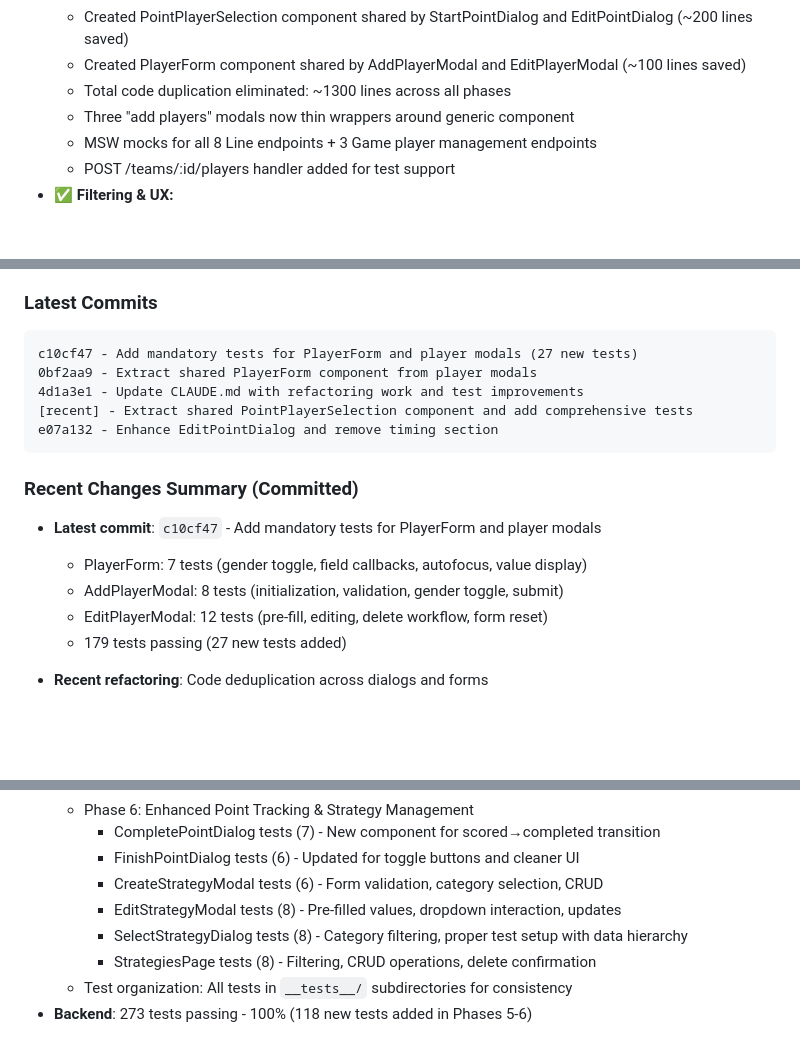
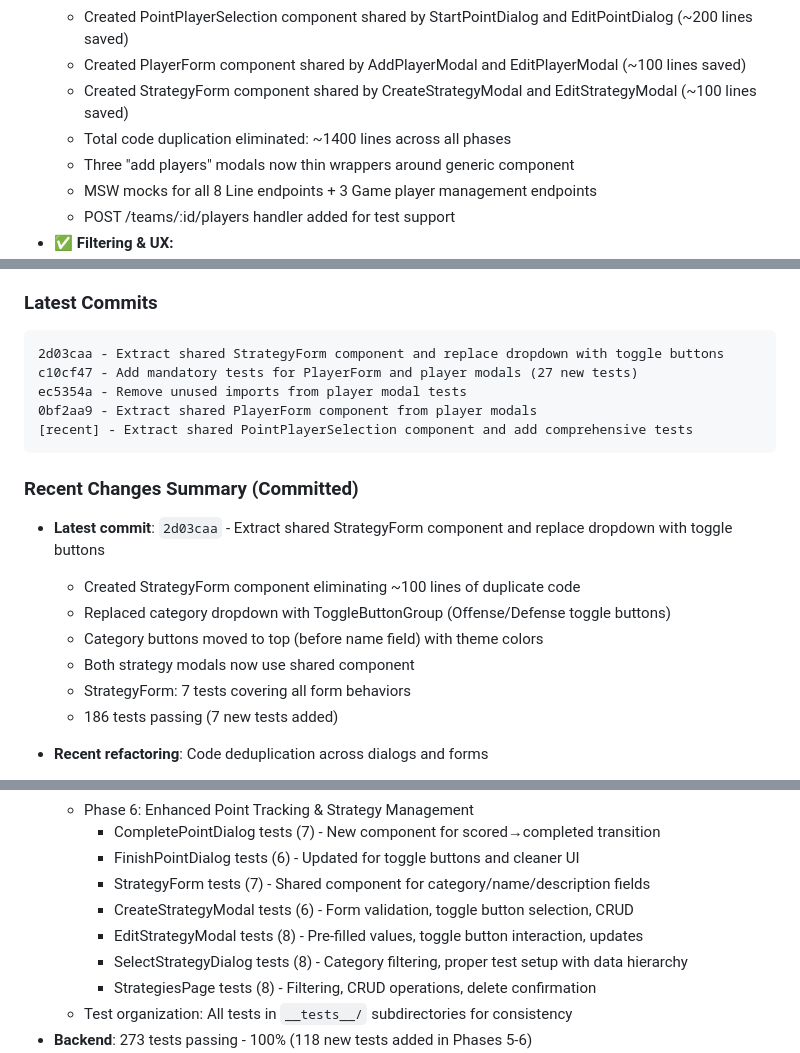
Before and after one commit to alachambre/ultimate-frisbee-stats, a Markdown page: CLAUDE.md, 3 parts joined by grey strips. Drawn GitHub-style; blank space fills up the shorter version.

Commit message:
Update CLAUDE.md with StrategyForm refactoring details
Updated documentation to reflect strategy modal changes:
- Test count updated from 179 to 186 (7 new tests)
- Added StrategyForm component to strategies/ directory structure
- Updated code quality metrics (~1400 total lines eliminated)
- Added StrategyForm tests to Phase 6 testing breakdown
- Updated CreateStrategyModal and EditStrategyModal test descriptions (dropdown → toggle buttons)
- Updated latest commits section

Co-Authored-By: Claude Sonnet 4.5 <noreply@anthropic.com>

````diff
--- a/CLAUDE.md
+++ b/CLAUDE.md
@@ -152,7 +152,8 @@ Building a PWA for tracking ultimate frisbee statistics with:
   - Consolidated duplicate code: Generic AddPlayersModal component (~1000 lines saved)
   - Created PointPlayerSelection component shared by StartPointDialog and EditPointDialog (~200 lines saved)
   - Created PlayerForm component shared by AddPlayerModal and EditPlayerModal (~100 lines saved)
-  - Total code duplication eliminated: ~1300 lines across all phases
+  - Created StrategyForm component shared by CreateStrategyModal and EditStrategyModal (~100 lines saved)
+  - Total code duplication eliminated: ~1400 lines across all phases
   - Three "add players" modals now thin wrappers around generic component
   - MSW mocks for all 8 Line endpoints + 3 Game player management endpoints
   - POST /teams/:id/players handler added for test support
@@ -201,19 +202,21 @@ Building a PWA for tracking ultimate frisbee statistics with:
 
 ### Latest Commits
 ```
+2d03caa - Extract shared StrategyForm component and replace dropdown with toggle buttons
 c10cf47 - Add mandatory tests for PlayerForm and player modals (27 new tests)
+ec5354a - Remove unused imports from player modal tests
 0bf2aa9 - Extract shared PlayerForm component from player modals
-4d1a3e1 - Update CLAUDE.md with refactoring work and test improvements
 [recent] - Extract shared PointPlayerSelection component and add comprehensive tests
-e07a132 - Enhance EditPointDialog and remove timing section
 ```
 
 ### Recent Changes Summary (Committed)
-- **Latest commit**: `c10cf47` - Add mandatory tests for PlayerForm and player modals
-  - PlayerForm: 7 tests (gender toggle, field callbacks, autofocus, value display)
-  - AddPlayerModal: 8 tests (initialization, validation, gender toggle, submit)
-  - EditPlayerModal: 12 tests (pre-fill, editing, delete workflow, form reset)
-  - 179 tests passing (27 new tests added)
+- **Latest commit**: `2d03caa` - Extract shared StrategyForm component and replace dropdown with toggle buttons
+  - Created StrategyForm component eliminating ~100 lines of duplicate code
+  - Replaced category dropdown with ToggleButtonGroup (Offense/Defense toggle buttons)
+  - Category buttons moved to top (before name field) with theme colors
+  - Both strategy modals now use shared component
+  - StrategyForm: 7 tests covering all form behaviors
+  - 186 tests passing (7 new tests added)
 
 - **Recent refactoring**: Code deduplication across dialogs and forms
   - Created PointPlayerSelection component (~230 lines) shared by StartPointDialog and EditPointDialog
@@ -356,8 +359,9 @@ src/
   - Phase 6: Enhanced Point Tracking & Strategy Management
     - CompletePointDialog tests (7) - New component for scored→completed transition
     - FinishPointDialog tests (6) - Updated for toggle buttons and cleaner UI
-    - CreateStrategyModal tests (6) - Form validation, category selection, CRUD
-    - EditStrategyModal tests (8) - Pre-filled values, dropdown interaction, updates
+    - StrategyForm tests (7) - Shared component for category/name/description fields
+    - CreateStrategyModal tests (6) - Form validation, toggle button selection, CRUD
+    - EditStrategyModal tests (8) - Pre-filled values, toggle button interaction, updates
     - SelectStrategyDialog tests (8) - Category filtering, proper test setup with data hierarchy
     - StrategiesPage tests (8) - Filtering, CRUD operations, delete confirmation
   - Test organization: All tests in `__tests__/` subdirectories for consistency
````
Also changed, not shown: other parts of CLAUDE.md (+3 -3 lines).
